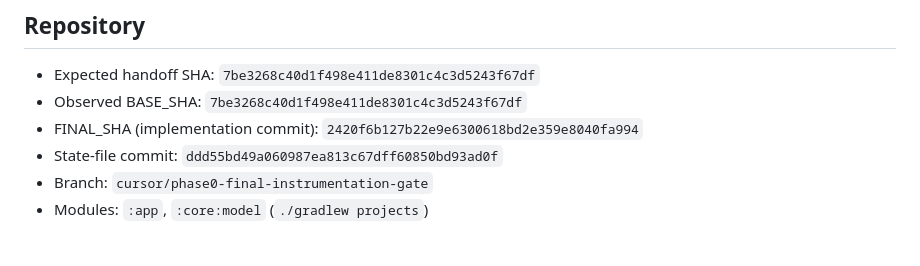
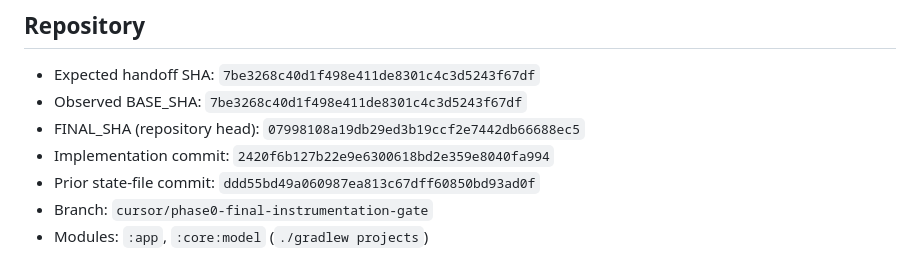
Before and after one commit to victormart43210-ship-it/CoreGuard-Android, a Markdown page: CURRENT_STATE.md, the part around the change. GitHub-like rendering.

Commit message:
docs(phase0): record final repository head
Co-authored-by: victormart43210-ship-it <victormart43210-ship-it@users.noreply.github.com>

```diff
--- a/CURRENT_STATE.md
+++ b/CURRENT_STATE.md
@@ -6,8 +6,9 @@ Generated UTC: 2026-08-22T00:55:28Z
 
 - Expected handoff SHA: `7be3268c40d1f498e411de8301c4c3d5243f67df`
 - Observed BASE_SHA: `7be3268c40d1f498e411de8301c4c3d5243f67df`
-- FINAL_SHA (implementation commit): `2420f6b127b22e9e6300618bd2e359e8040fa994`
-- State-file commit: `ddd55bd49a060987ea813c67dff60850bd93ad0f`
+- FINAL_SHA (repository head): `07998108a19db29ed3b19ccf2e7442db66688ec5`
+- Implementation commit: `2420f6b127b22e9e6300618bd2e359e8040fa994`
+- Prior state-file commit: `ddd55bd49a060987ea813c67dff60850bd93ad0f`
 - Branch: `cursor/phase0-final-instrumentation-gate`
 - Modules: `:app`, `:core:model` (`./gradlew projects`)
 
```
